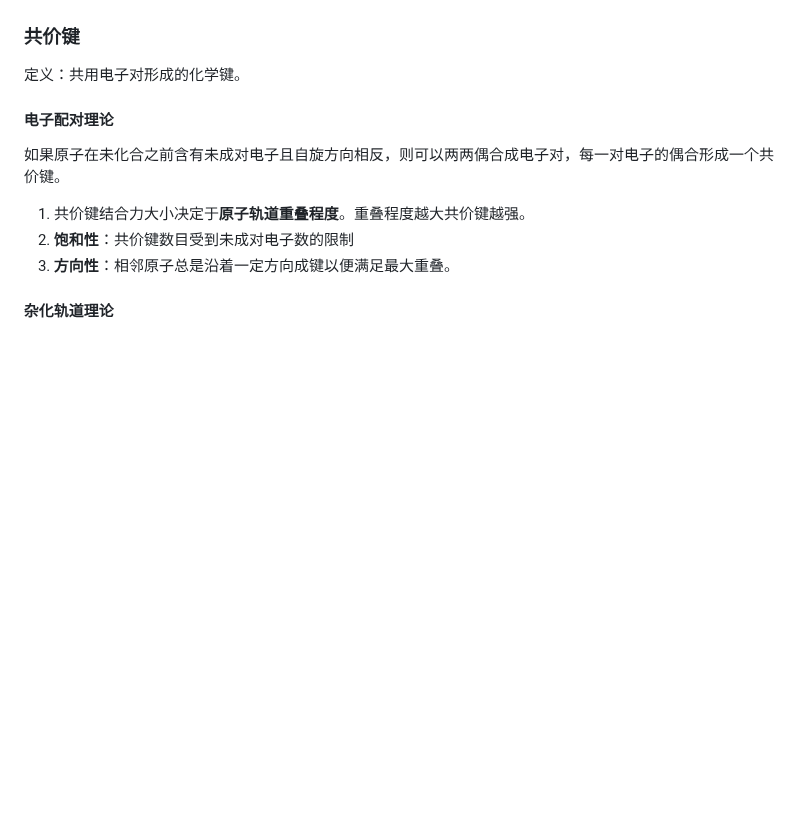
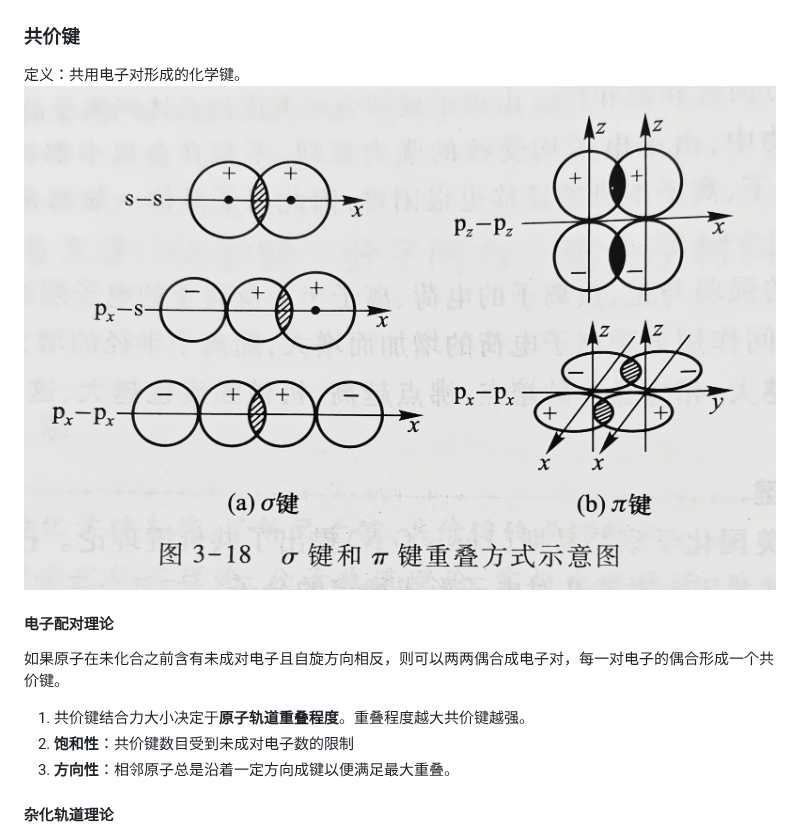
Before and after one commit to zjuatri/ZJU_Courses, a Markdown page: 工程化学/note.md, the part around the change. GitHub-like rendering; pictures changed too: 工程化学/pic/73.jpg (added); blank space fills up the shorter version.

Commit message:
finish chemistry

```diff
--- a/工程化学/note.md
+++ b/工程化学/note.md
@@ -147,6 +147,7 @@ $NaF,NaCl,NaBr,NaI$
 盐浴剂：氯化钠，氯化钾，氯化钡（这些氯化物的熔融态常被用作高温时的加热介质，它们稳定性好不易受热分解。）
 ### 共价键
 定义：共用电子对形成的化学键。
+![](./pic/73.jpg)
 #### 电子配对理论
 如果原子在未化合之前含有未成对电子且自旋方向相反，则可以两两偶合成电子对，每一对电子的偶合形成一个共价键。
 1. 共价键结合力大小决定于**原子轨道重叠程度**。重叠程度越大共价键越强。
```
